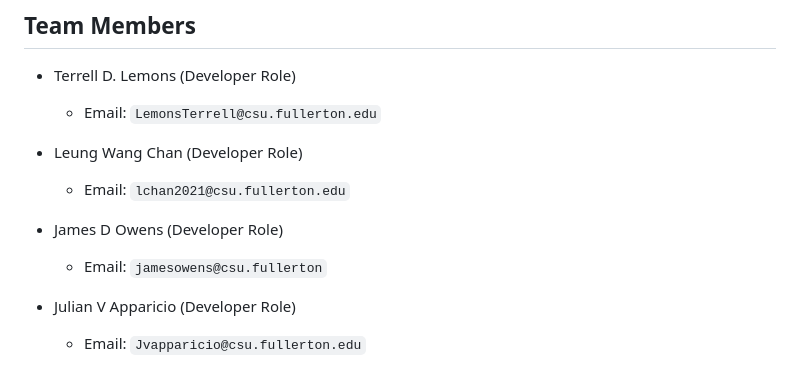
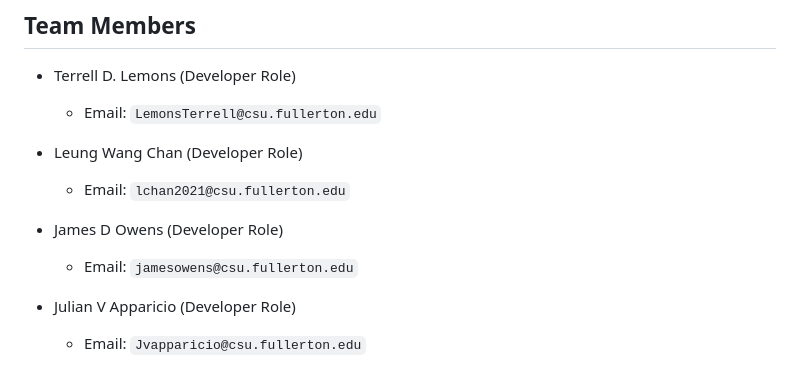
Before and after one commit to minnaing/Reel-Reviews, a Markdown page: README.md, the part around the change. Drawn GitHub-style.

```diff
--- a/README.md
+++ b/README.md
@@ -22,7 +22,7 @@ This integration will filter movies based on their release years corresponding t
   - Email: `lchan2021@csu.fullerton.edu`
 
 - James D Owens (Developer Role)
-  - Email: `jamesowens@csu.fullerton`
+  - Email: `jamesowens@csu.fullerton.edu`
 
 - Julian V Apparicio (Developer Role)
   - Email: `Jvapparicio@csu.fullerton.edu`
```
